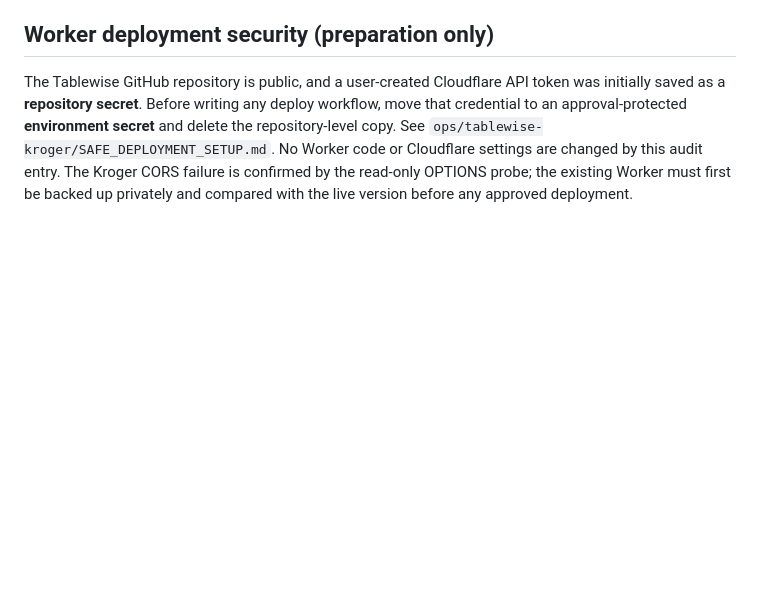
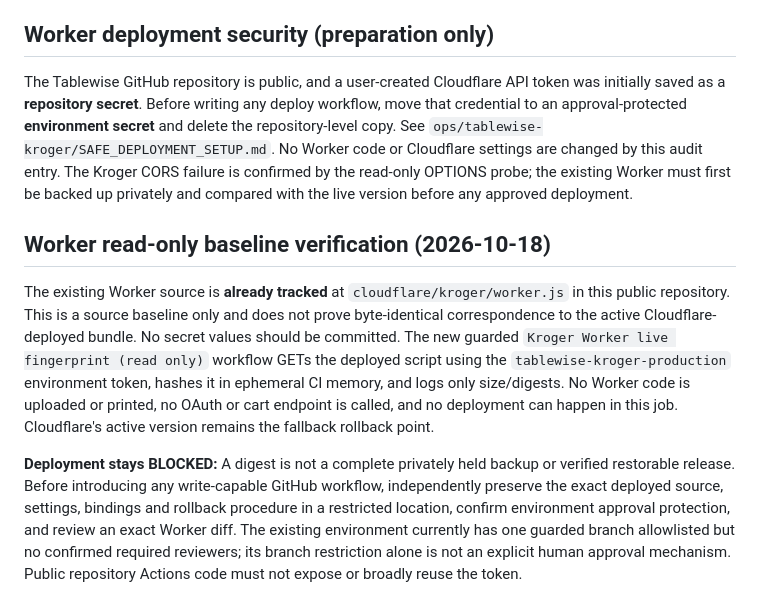
Before and after one commit to gcfd8hy5mb-ai/Meal-Planner-, a Markdown page: luxury-v2/RELEASE_AUDIT.md, the part around the change. Drawn GitHub-style; blank space fills up the shorter version.

Commit message:
Record existing Worker source baseline and limit read-only fingerprint evidence

```diff
--- a/luxury-v2/RELEASE_AUDIT.md
+++ b/luxury-v2/RELEASE_AUDIT.md
@@ -92,3 +92,9 @@ The guarded `Luxury v2 design isolation` job now sends unauthenticated `OPTIONS
 ## Worker deployment security (preparation only)
 
 The Tablewise GitHub repository is public, and a user-created Cloudflare API token was initially saved as a **repository secret**. Before writing any deploy workflow, move that credential to an approval-protected **environment secret** and delete the repository-level copy. See `ops/tablewise-kroger/SAFE_DEPLOYMENT_SETUP.md`. No Worker code or Cloudflare settings are changed by this audit entry. The Kroger CORS failure is confirmed by the read-only OPTIONS probe; the existing Worker must first be backed up privately and compared with the live version before any approved deployment.
+
+## Worker read-only baseline verification (2026-10-18)
+
+The existing Worker source is **already tracked** at `cloudflare/kroger/worker.js` in this public repository. This is a source baseline only and does not prove byte-identical correspondence to the active Cloudflare-deployed bundle. No secret values should be committed. The new guarded `Kroger Worker live fingerprint (read only)` workflow GETs the deployed script using the `tablewise-kroger-production` environment token, hashes it in ephemeral CI memory, and logs only size/digests. No Worker code is uploaded or printed, no OAuth or cart endpoint is called, and no deployment can happen in this job. Cloudflare's active version remains the fallback rollback point.
+
+**Deployment stays BLOCKED:** A digest is not a complete privately held backup or verified restorable release. Before introducing any write-capable GitHub workflow, independently preserve the exact deployed source, settings, bindings and rollback procedure in a restricted location, confirm environment approval protection, and review an exact Worker diff. The existing environment currently has one guarded branch allowlisted but no confirmed required reviewers; its branch restriction alone is not an explicit human approval mechanism. Public repository Actions code must not expose or broadly reuse the token.
```
